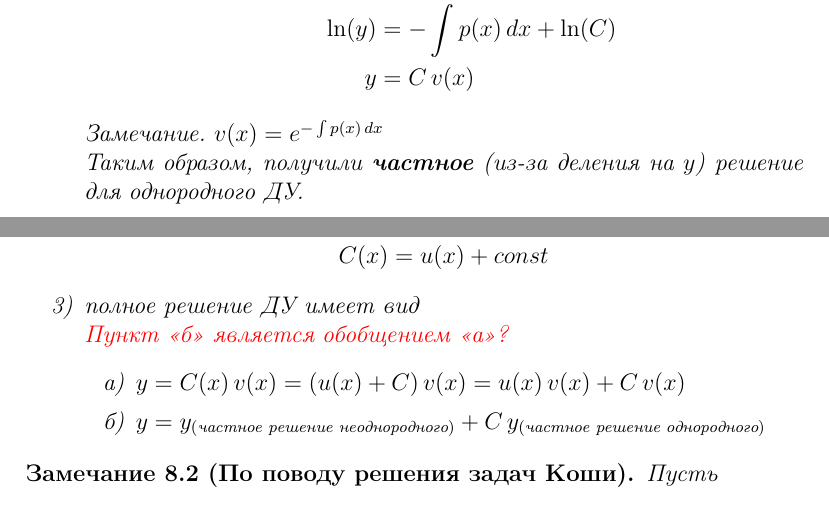
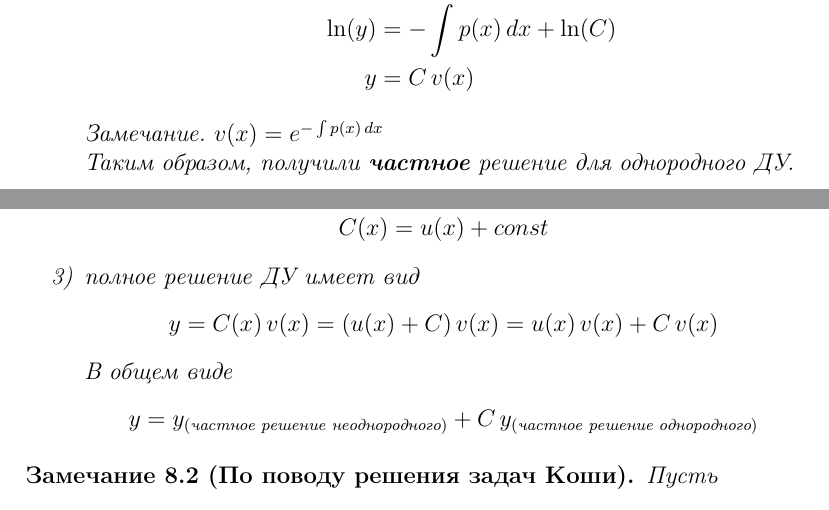
Before and after one commit to Tka4uk-Andrei/high-math-tex-conspect, a LaTeX document (0.tex, which reads 2_4.tex): two parts of pages 39 and 40 of 128, joined at a grey line, cut so that both start at the same text. Compiled offline with pdfLaTeX.

Commit message:
2_4.tex improved

```diff
--- a/2_4.tex
+++ b/2_4.tex
@@ -40,7 +40,7 @@
             y&= C\,v(x)
         \end{align*}
         Замечание. $v(x)=e^{-\int p(x)\,dx}$\\
-        Таким образом, получили \textbf{частное} (из-за деления на $y$) решение для однородного ДУ.
+        Таким образом, получили \textbf{частное} решение для однородного ДУ.
 
         \item ищем решение первоначального ДУ в виде $y=C(x)\,v(x)$, где\\ $C(x)$ --- постоянная, зависящая от $x$ (произвольная постоянная)
         \begin{align*}
@@ -67,12 +67,14 @@
         \[
             C(x) = u(x) + const
         \]
-        \item полное решение ДУ имеет вид\\
-        \textcolor{red}{Пункт <<б>> является обобщением  <<а>>?}
-        \begin{enumerate}
-            \item $y= C(x)\,v(x) = (u(x) + C)\,v(x)=u(x)\,v(x)+C\,v(x)$
-            \item $y=y_{(\text{частное решение неоднородного})} + C\,y_{(\text{частное решение однородного})}$
-        \end{enumerate}
+        \item полное решение ДУ имеет вид
+        \[
+            y= C(x)\,v(x) = (u(x) + C)\,v(x)=u(x)\,v(x)+C\,v(x)
+        \]
+        В общем виде
+        \[
+            y=y_{(\text{частное решение неоднородного})} + C\,y_{(\text{частное решение однородного})}
+        \]
     \end{enumerate}
 \end{Note}
 
```
Also changed, not shown: 0.tex (+1 -1 lines), 0.pdf.
